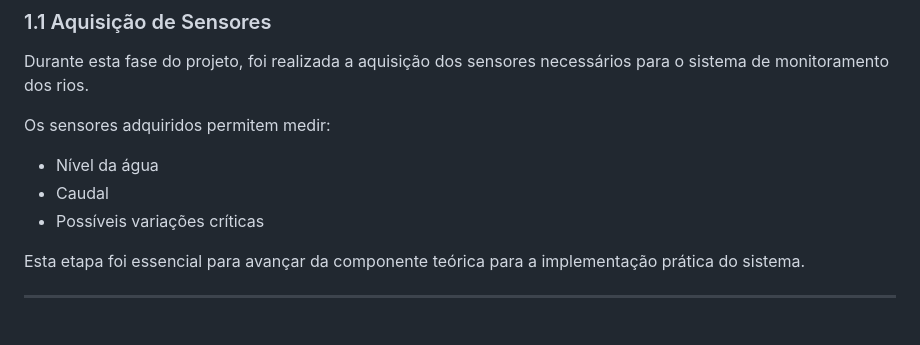
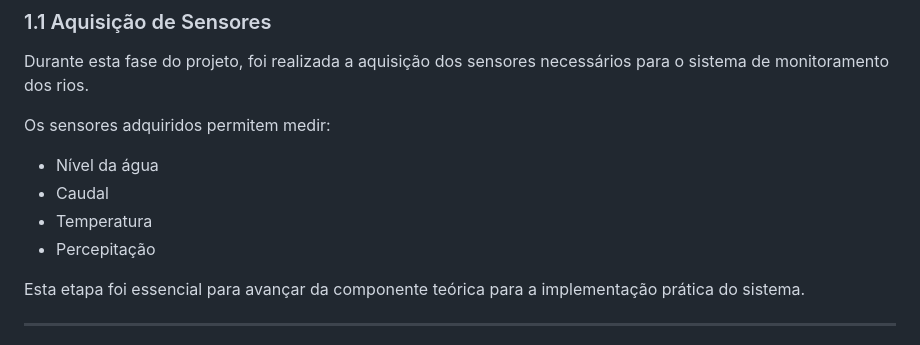
Before and after one commit to Pmca23/Aguas-Alertas, a Markdown page: relatorios-individuais/luis/README.md, the part around the change. Rendered like a GitHub page.

Commit message:
Update README with new sensor measurements
Added temperature and precipitation to the list of measurable parameters.

```diff
--- a/relatorios-individuais/luis/README.md
+++ b/relatorios-individuais/luis/README.md
@@ -103,7 +103,8 @@ Durante esta fase do projeto, foi realizada a aquisição dos sensores necessár
 Os sensores adquiridos permitem medir:
 - Nível da água
 - Caudal
-- Possíveis variações críticas
+- Temperatura
+- Percepitação
 
 Esta etapa foi essencial para avançar da componente teórica para a implementação prática do sistema.
 
```
